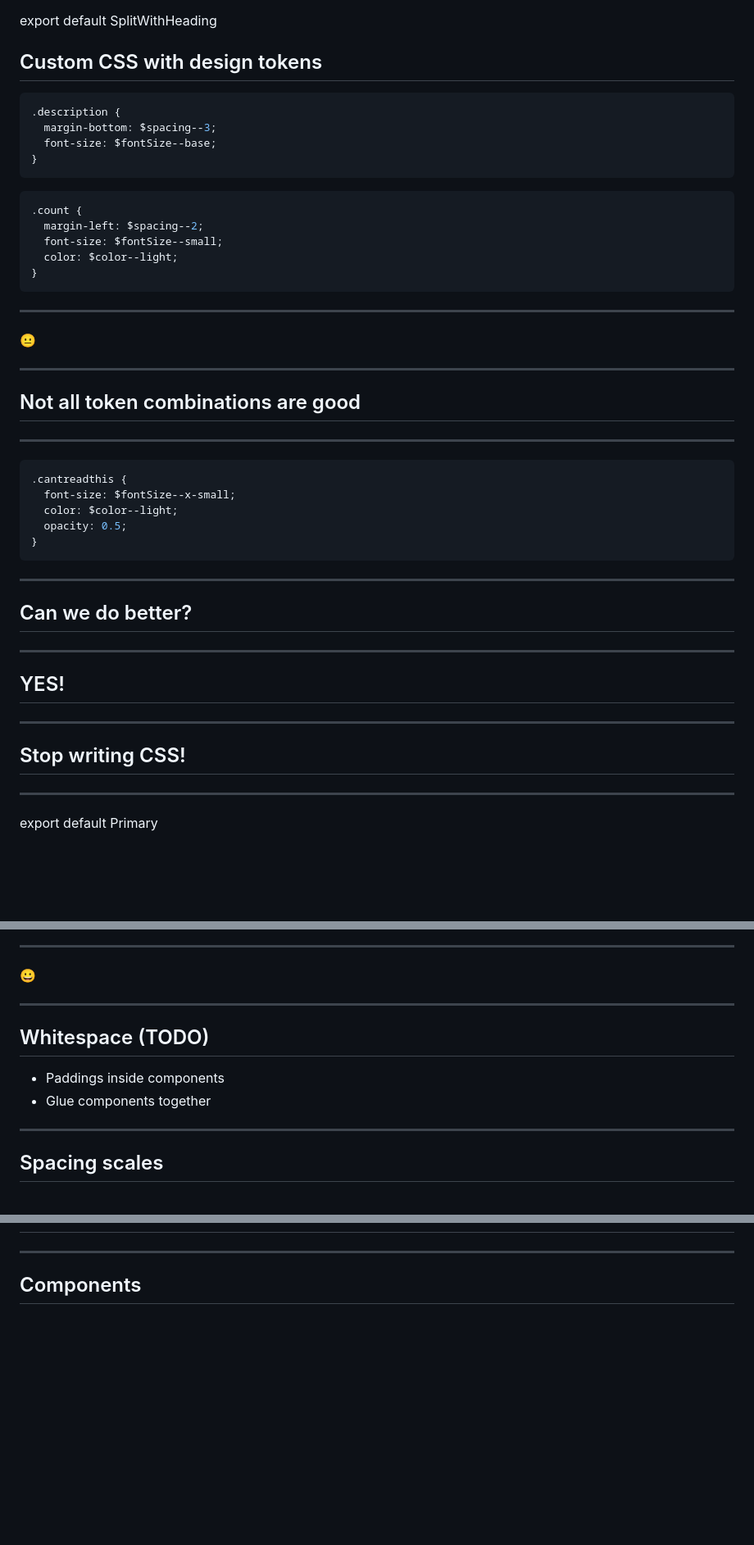
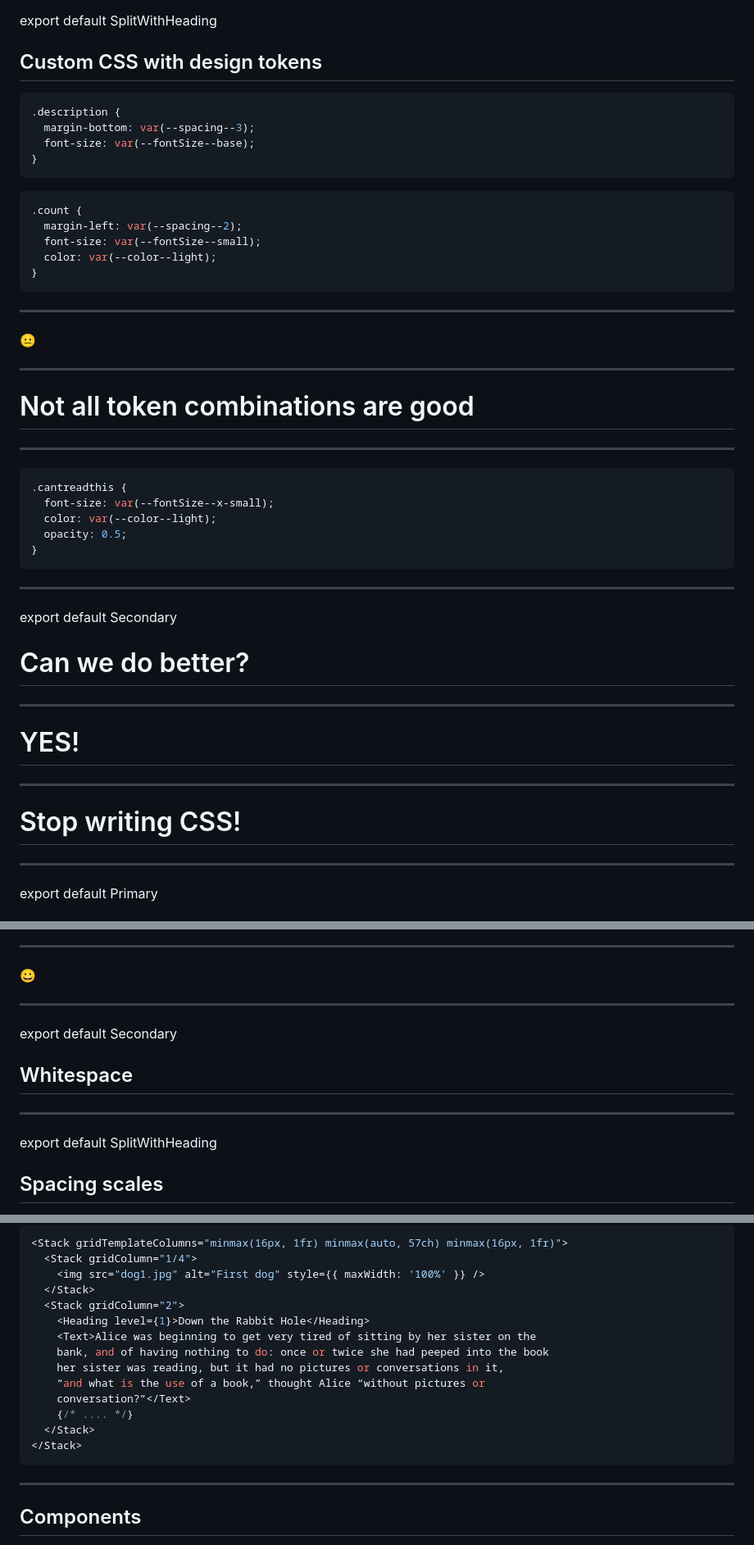
Before and after one commit to sapegin/slides, a Markdown page: inconsistent-styles-full.md, 3 parts joined by grey strips. Shown: that part at 82% size. Rendered like a GitHub page; blank space fills up the shorter version.

````diff
--- a/inconsistent-styles-full.md
+++ b/inconsistent-styles-full.md
@@ -92,18 +94,18 @@ export default SplitWithHeading
 
 ## Custom CSS with design tokens
 
-```scss
+```css
 .description {
-  margin-bottom: $spacing--3;
-  font-size: $fontSize--base;
+  margin-bottom: var(--spacing--3);
+  font-size: var(--fontSize--base);
 }
 ```
 
-```scss
+```css
 .count {
-  margin-left: $spacing--2;
-  font-size: $fontSize--small;
-  color: $color--light;
+  margin-left: var(--spacing--2);
+  font-size: var(--fontSize--small);
+  color: var(--color--light);
 }
 ```
 
@@ -113,29 +115,30 @@ export default SplitWithHeading
 
 ---
 
-## Not all token combinations are good
+# Not all token combinations are good
 
 ---
 
-```scss
+```css
 .cantreadthis {
-  font-size: $fontSize--x-small;
-  color: $color--light;
+  font-size: var(--fontSize--x-small);
+  color: var(--color--light);
   opacity: 0.5;
 }
 ```
 
 ---
+export default Secondary
 
-## Can we do better?
+# Can we do better?
 
 ---
 
-## YES!
+# YES!
 
 ---
 
-## Stop writing CSS!
+# Stop writing CSS!
 
 ---
 export default Primary
@@ -263,14 +263,12 @@ https://vueds.com/example/#!/Elements?id=heading
 😀
 
 ---
+export default Secondary
 
-
-## Whitespace (TODO)
-
-- Paddings inside components
-- Glue components together
+## Whitespace
 
 ---
+export default SplitWithHeading
 
 ## Spacing scales
 
@@ -393,3 +476,19 @@ const Button = props => (
+```jsx
+<Stack gridTemplateColumns="minmax(16px, 1fr) minmax(auto, 57ch) minmax(16px, 1fr)">
+  <Stack gridColumn="1/4">
+    <img src="dog1.jpg" alt="First dog" style={{ maxWidth: '100%' }} />
+  </Stack>
+  <Stack gridColumn="2">
+    <Heading level={1}>Down the Rabbit Hole</Heading>
+    <Text>Alice was beginning to get very tired of sitting by her sister on the
+    bank, and of having nothing to do: once or twice she had peeped into the book
+    her sister was reading, but it had no pictures or conversations in it,
+    “and what is the use of a book,” thought Alice “without pictures or
+    conversation?”</Text>
+    {/* .... */}
+  </Stack>
+</Stack>
+```
 
 ---
 
````
Also changed, not shown: other parts of inconsistent-styles-full.md (+112 -28 lines), images/dogs.jpg (added), images/inconsistent-styles-full/buttons.jpg (added), images/inconsistent-styles-full/doors.jpg (added), images/inconsistent-styles-full/text.png (added), 5 other files.
